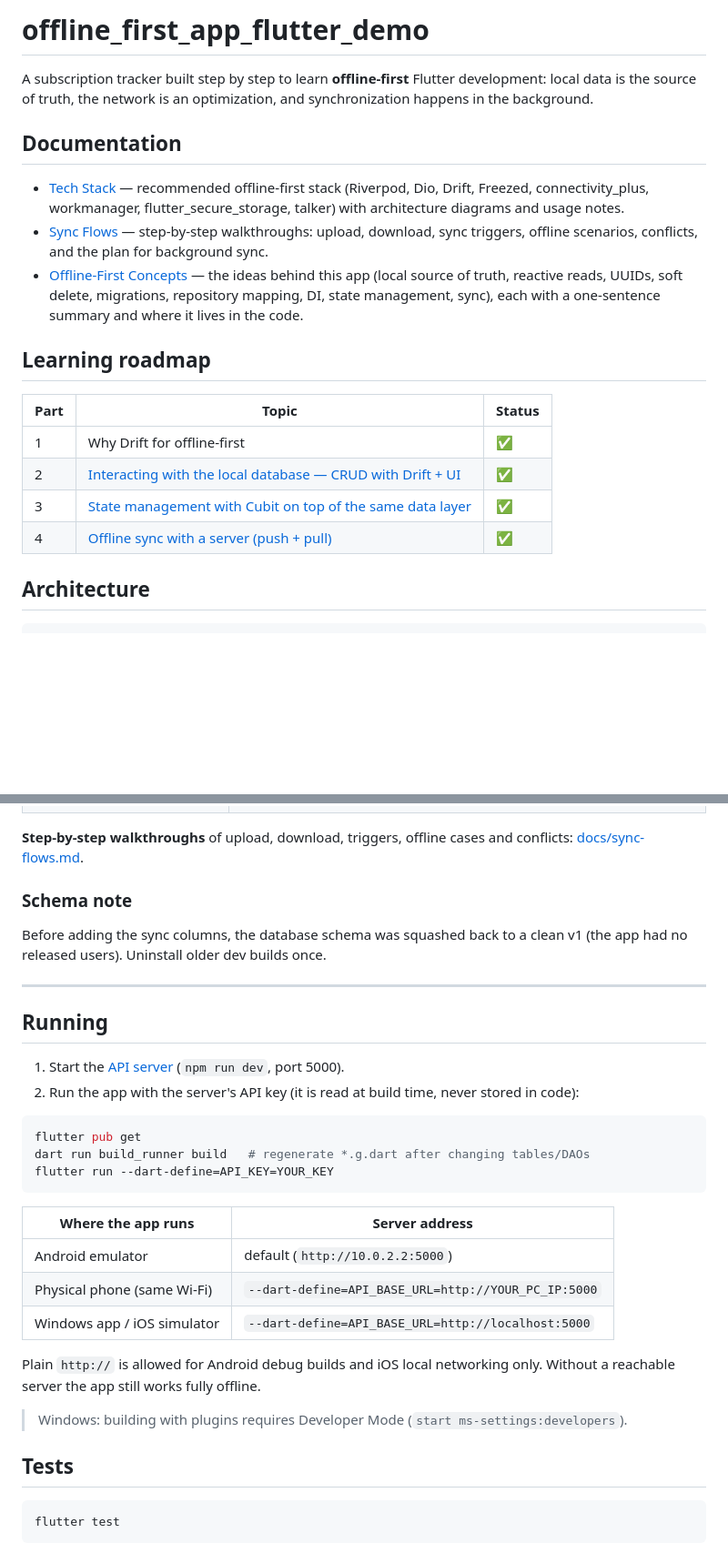
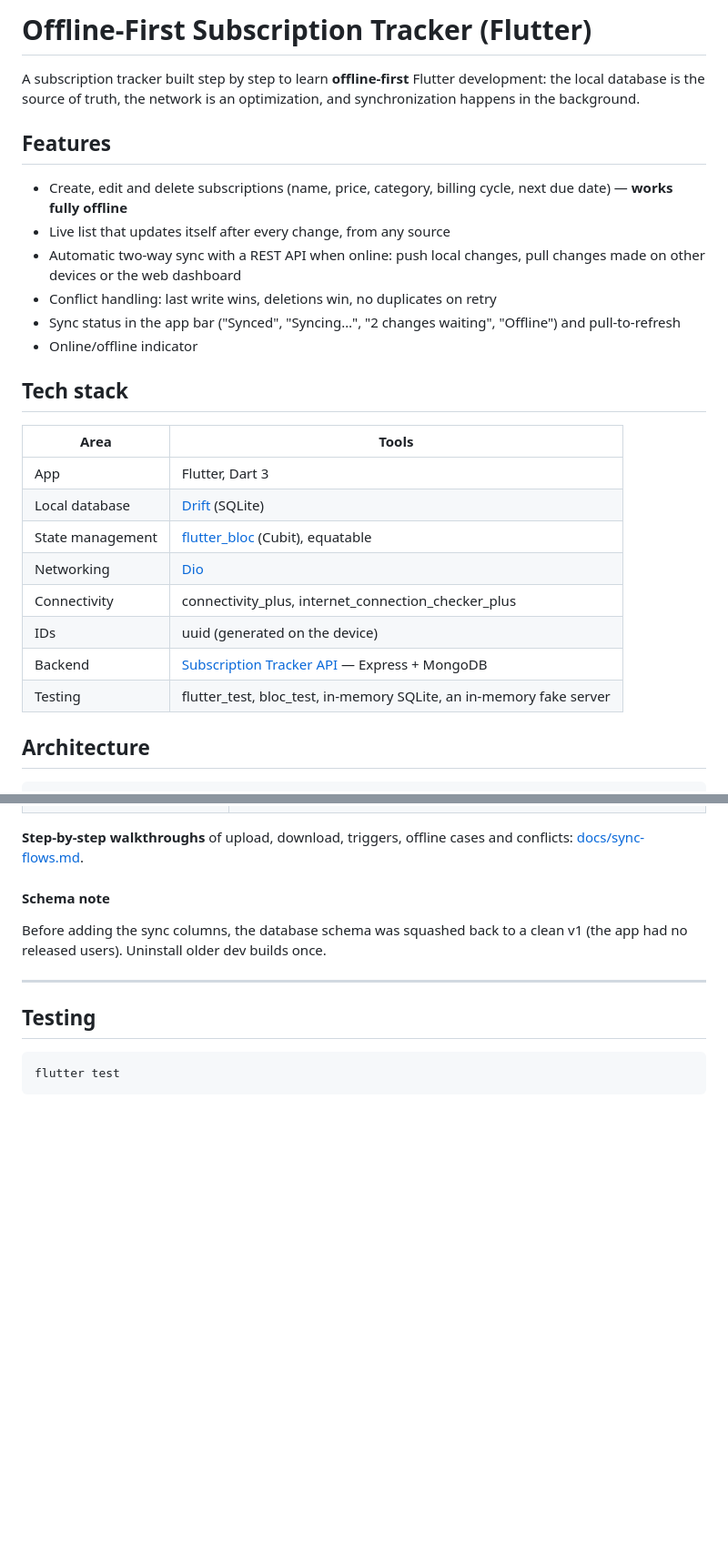
Before and after one commit to Bornmajor/offline_first_app_flutter_demo, a Markdown page: README.md, 2 parts joined by grey strips. Shown at 91% size. Drawn GitHub-style; blank space fills up the shorter version.

````diff
--- a/README.md
+++ b/README.md
@@ -1,23 +1,33 @@
-# offline_first_app_flutter_demo
+# Offline-First Subscription Tracker (Flutter)
 
 A subscription tracker built step by step to learn **offline-first** Flutter
-development: local data is the source of truth, the network is an
+development: the local database is the source of truth, the network is an
 optimization, and synchronization happens in the background.
 
-## Documentation
+## Features
 
-- [Tech Stack](docs/tech-stack.md) — recommended offline-first stack (Riverpod, Dio, Drift, Freezed, connectivity_plus, workmanager, flutter_secure_storage, talker) with architecture diagrams and usage notes.
-- [Sync Flows](docs/sync-flows.md) — step-by-step walkthroughs: upload, download, sync triggers, offline scenarios, conflicts, and the plan for background sync.
-- [Offline-First Concepts](docs/offline-first-concepts.md) — the ideas behind this app (local source of truth, reactive reads, UUIDs, soft delete, migrations, repository mapping, DI, state management, sync), each with a one-sentence summary and where it lives in the code.
+- Create, edit and delete subscriptions (name, price, category, billing
+  cycle, next due date) — **works fully offline**
+- Live list that updates itself after every change, from any source
+- Automatic two-way sync with a REST API when online: push local changes,
+  pull changes made on other devices or the web dashboard
+- Conflict handling: last write wins, deletions win, no duplicates on retry
+- Sync status in the app bar ("Synced", "Syncing…", "2 changes waiting",
+  "Offline") and pull-to-refresh
+- Online/offline indicator
 
-## Learning roadmap
+## Tech stack
 
-| Part | Topic | Status |
-| --- | --- | --- |
-| 1 | Why Drift for offline-first | ✅ |
-| 2 | [Interacting with the local database — CRUD with Drift + UI](#part-2--interacting-with-the-local-database-drift) | ✅ |
-| 3 | [State management with Cubit on top of the same data layer](#part-3--state-management-with-cubit) | ✅ |
-| 4 | [Offline sync with a server (push + pull)](#part-4--offline-sync-with-the-server) | ✅ |
+| Area | Tools |
+| --- | --- |
+| App | Flutter, Dart 3 |
+| Local database | [Drift](https://drift.simonbinder.eu) (SQLite) |
+| State management | [flutter_bloc](https://pub.dev/packages/flutter_bloc) (Cubit), equatable |
+| Networking | [Dio](https://pub.dev/packages/dio) |
+| Connectivity | connectivity_plus, internet_connection_checker_plus |
+| IDs | uuid (generated on the device) |
+| Backend | [Subscription Tracker API](https://github.com/Bornmajor/subscription-tracker-app) — Express + MongoDB |
+| Testing | flutter_test, bloc_test, in-memory SQLite, an in-memory fake server |
 
 ## Architecture
 
@@ -273,39 +374,14 @@ title ("Synced", "Syncing…", "2 changes waiting", "Offline").
 **Step-by-step walkthroughs** of upload, download, triggers, offline cases
 and conflicts: [docs/sync-flows.md](docs/sync-flows.md).
 
-### Schema note
+#### Schema note
 
 Before adding the sync columns, the database schema was squashed back to a
 clean v1 (the app had no released users). Uninstall older dev builds once.
 
 ---
 
-## Running
-
-1. Start the [API server](https://github.com/Bornmajor/subscription-tracker-app)
-   (`npm run dev`, port 5000).
-2. Run the app with the server's API key (it is read at build time, never
-   stored in code):
-
-```sh
-flutter pub get
-dart run build_runner build   # regenerate *.g.dart after changing tables/DAOs
-flutter run --dart-define=API_KEY=YOUR_KEY
-```
-
-| Where the app runs | Server address |
-| --- | --- |
-| Android emulator | default (`http://10.0.2.2:5000`) |
-| Physical phone (same Wi-Fi) | `--dart-define=API_BASE_URL=http://YOUR_PC_IP:5000` |
-| Windows app / iOS simulator | `--dart-define=API_BASE_URL=http://localhost:5000` |
-
-Plain `http://` is allowed for Android debug builds and iOS local networking
-only. Without a reachable server the app still works fully offline.
-
-> Windows: building with plugins requires Developer Mode
-> (`start ms-settings:developers`).
-
-## Tests
+## Testing
 
 ```sh
 flutter test
````
Also changed, not shown: other parts of README.md (+104 -13 lines).
